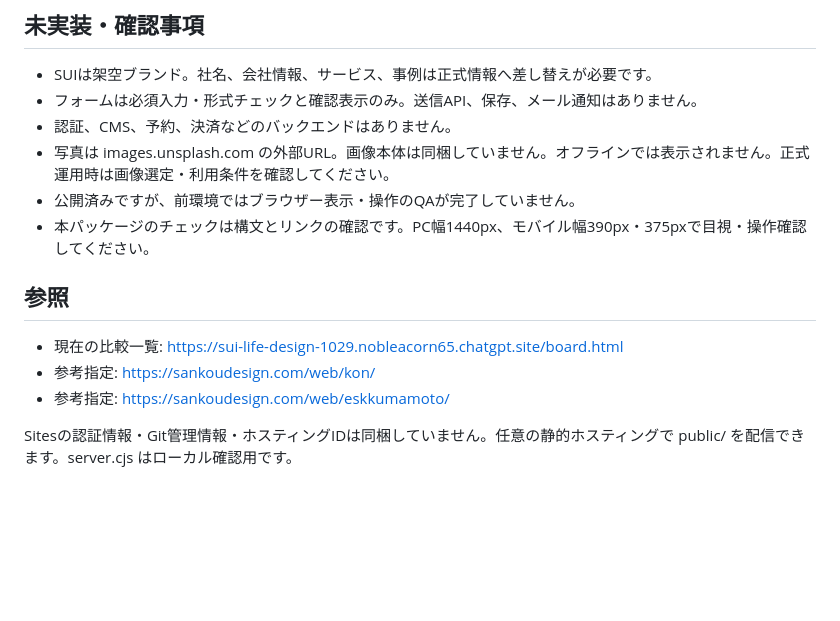
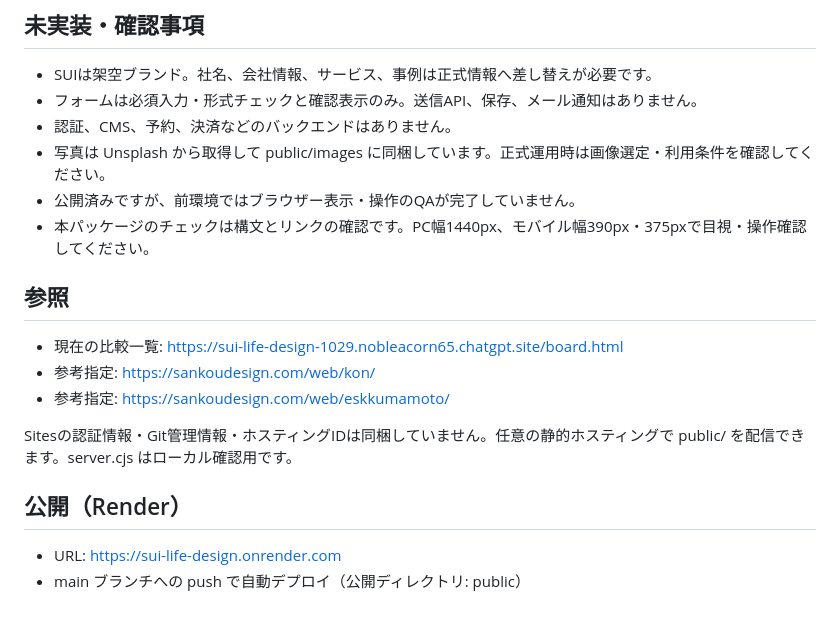
Before and after one commit to rfactory-sakai/sui-life-design, a Markdown page: README.md, the part around the change. GitHub-like rendering; blank space fills up the shorter version.

Commit message:
Update README with Render deploy info
Co-Authored-By: Claude Opus 5.5 <noreply@anthropic.com>

```diff
--- a/README.md
+++ b/README.md
@@ -51,7 +51,7 @@ JavaScript構文とローカルファイルへのリンクを確認します。
 - SUIは架空ブランド。社名、会社情報、サービス、事例は正式情報へ差し替えが必要です。
 - フォームは必須入力・形式チェックと確認表示のみ。送信API、保存、メール通知はありません。
 - 認証、CMS、予約、決済などのバックエンドはありません。
-- 写真は images.unsplash.com の外部URL。画像本体は同梱していません。オフラインでは表示されません。正式運用時は画像選定・利用条件を確認してください。
+- 写真は Unsplash から取得して public/images に同梱しています。正式運用時は画像選定・利用条件を確認してください。
 - 公開済みですが、前環境ではブラウザー表示・操作のQAが完了していません。
 - 本パッケージのチェックは構文とリンクの確認です。PC幅1440px、モバイル幅390px・375pxで目視・操作確認してください。
 
@@ -62,3 +62,8 @@ JavaScript構文とローカルファイルへのリンクを確認します。
 - 参考指定: https://sankoudesign.com/web/eskkumamoto/
 
 Sitesの認証情報・Git管理情報・ホスティングIDは同梱していません。任意の静的ホスティングで public/ を配信できます。server.cjs はローカル確認用です。
+
+## 公開（Render）
+
+- URL: https://sui-life-design.onrender.com
+- main ブランチへの push で自動デプロイ（公開ディレクトリ: public）
```
